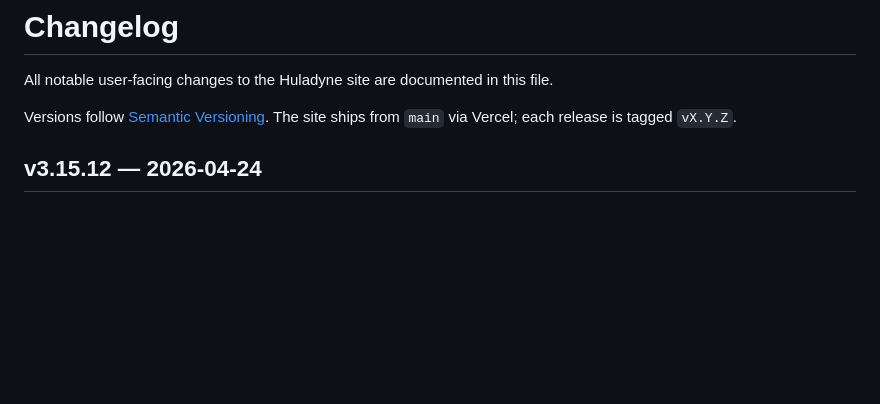
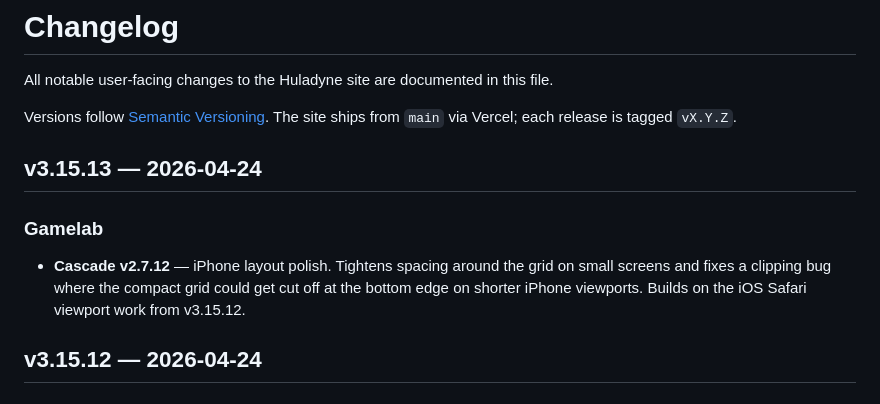
Before and after one commit to bjwiederholt/huladyne, a Markdown page: CHANGELOG.md, the part around the change. Drawn GitHub-style; blank space fills up the shorter version.

Commit message:
chore: release v3.15.13

```diff
--- a/CHANGELOG.md
+++ b/CHANGELOG.md
@@ -3,6 +3,11 @@
 All notable user-facing changes to the Huladyne site are documented in this file.
 
 Versions follow [Semantic Versioning](https://semver.org/). The site ships from `main` via Vercel; each release is tagged `vX.Y.Z`.
+
+## v3.15.13 — 2026-04-24
+
+### Gamelab
+- **Cascade v2.7.12** — iPhone layout polish. Tightens spacing around the grid on small screens and fixes a clipping bug where the compact grid could get cut off at the bottom edge on shorter iPhone viewports. Builds on the iOS Safari viewport work from v3.15.12.
 
 ## v3.15.12 — 2026-04-24
 
```
